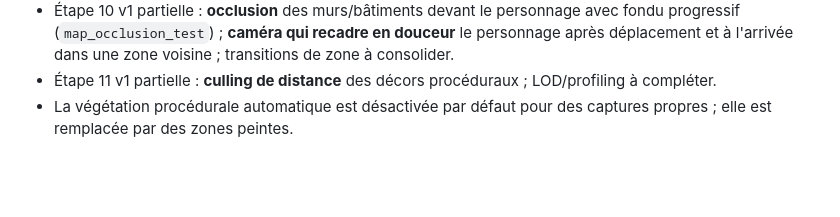
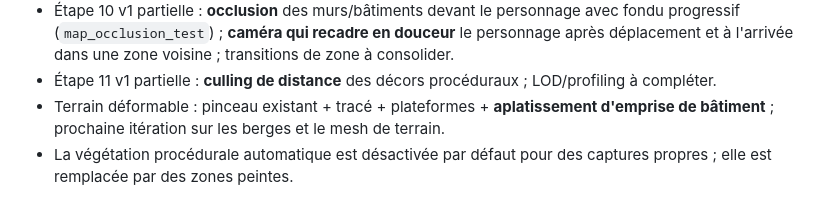
Before and after one commit to Poisson48/OpenQuest_jdr, a Markdown page: docs/PLAN_PROCEDURAL.md, the part around the change. Drawn GitHub-style; blank space fills up the shorter version.

Commit message:
docs(plan): restaurer l'etat terrain

```diff
--- a/docs/PLAN_PROCEDURAL.md
+++ b/docs/PLAN_PROCEDURAL.md
@@ -296,5 +296,8 @@ Aucune scène de base ne doit dépendre d'un asset modélisé à la main.
   transitions de zone à consolider.
 - Étape 11 v1 partielle : **culling de distance** des décors procéduraux ;
   LOD/profiling à compléter.
+- Terrain déformable : pinceau existant + tracé + plateformes + **aplatissement
+  d'emprise de bâtiment** ; prochaine itération sur les berges et le mesh de
+  terrain.
 - La végétation procédurale automatique est désactivée par défaut pour des
   captures propres ; elle est remplacée par des zones peintes.
```
